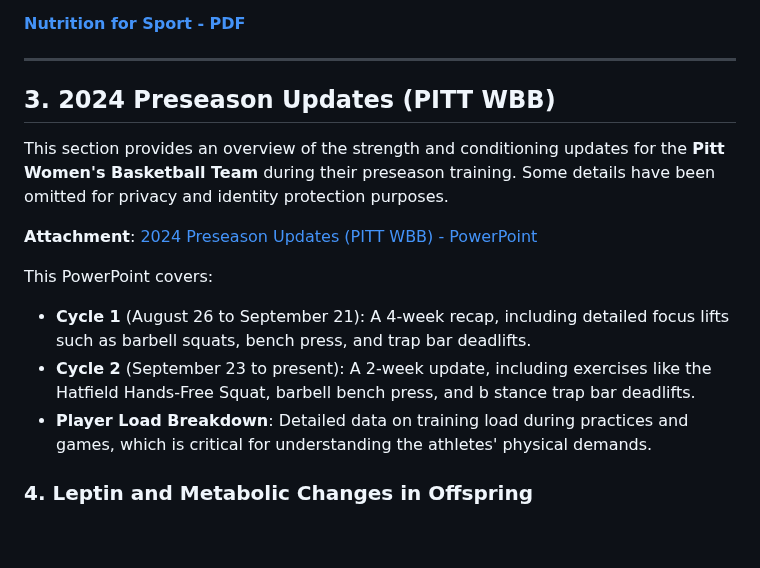
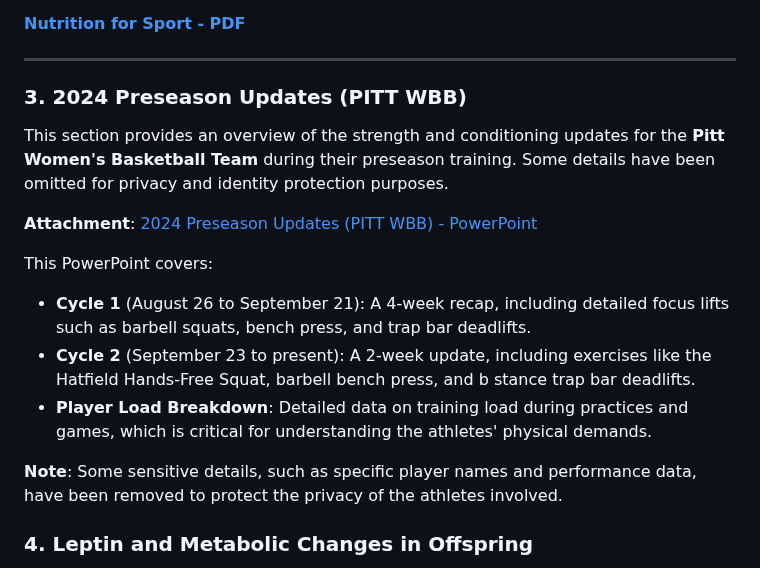
Before and after one commit to kyac21/Professional-Portfolio-, a Markdown page: README.md, the part around one of its changes. GitHub-like rendering; blank space fills up the shorter version.

```diff
--- a/README.md
+++ b/README.md
@@ -54,7 +54,7 @@ Nutritional strategies for optimizing athletic performance, including the balanc
 
 ---
 
-## 3. 2024 Preseason Updates (PITT WBB)
+### 3. 2024 Preseason Updates (PITT WBB)
 
 This section provides an overview of the strength and conditioning updates for the **Pitt Women's Basketball Team** during their preseason training. Some details have been omitted for privacy and identity protection purposes.
 
@@ -64,6 +64,8 @@ This PowerPoint covers:
 - **Cycle 1** (August 26 to September 21): A 4-week recap, including detailed focus lifts such as barbell squats, bench press, and trap bar deadlifts.
 - **Cycle 2** (September 23 to present): A 2-week update, including exercises like the Hatfield Hands-Free Squat, barbell bench press, and b stance trap bar deadlifts.
 - **Player Load Breakdown**: Detailed data on training load during practices and games, which is critical for understanding the athletes' physical demands.
+
+**Note**: Some sensitive details, such as specific player names and performance data, have been removed to protect the privacy of the athletes involved.
 
 ### 4. Leptin and Metabolic Changes in Offspring
 Research on the effects of maternal undernutrition on offspring's leptin regulation and metabolic changes.
```
Also changed, not shown: other parts of README.md (+1 -1 lines).
